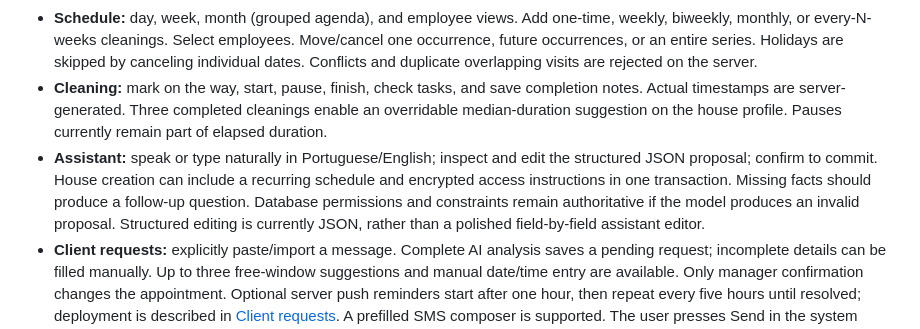
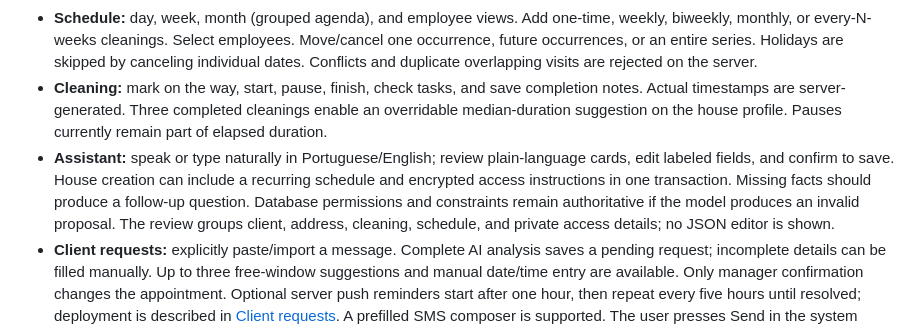
Before and after one commit to leandrosaboia777-star/projeto-1, a Markdown page: README.md, the part around the change. Rendered like a GitHub page.

Commit message:
Replace assistant JSON editor with clear editable review cards

```diff
--- a/README.md
+++ b/README.md
@@ -68,7 +68,7 @@ The seed reads `.env`, signs in as that manager, and uses ordinary policies. It
 - **Team:** add/edit employee names, phone, availability, roles, avatar color/initials, and active status. Add an invitation to bind the person to their actual account. Availability is descriptive; conflict checking uses assigned appointments, not free-text availability.
 - **Schedule:** day, week, month (grouped agenda), and employee views. Add one-time, weekly, biweekly, monthly, or every-N-weeks cleanings. Select employees. Move/cancel one occurrence, future occurrences, or an entire series. Holidays are skipped by canceling individual dates. Conflicts and duplicate overlapping visits are rejected on the server.
 - **Cleaning:** mark on the way, start, pause, finish, check tasks, and save completion notes. Actual timestamps are server-generated. Three completed cleanings enable an overridable median-duration suggestion on the house profile. Pauses currently remain part of elapsed duration.
-- **Assistant:** speak or type naturally in Portuguese/English; inspect and edit the structured JSON proposal; confirm to commit. House creation can include a recurring schedule and encrypted access instructions in one transaction. Missing facts should produce a follow-up question. Database permissions and constraints remain authoritative if the model produces an invalid proposal. Structured editing is currently JSON, rather than a polished field-by-field assistant editor.
+- **Assistant:** speak or type naturally in Portuguese/English; review plain-language cards, edit labeled fields, and confirm to save. House creation can include a recurring schedule and encrypted access instructions in one transaction. Missing facts should produce a follow-up question. Database permissions and constraints remain authoritative if the model produces an invalid proposal. The review groups client, address, cleaning, schedule, and private access details; no JSON editor is shown.
 - **Client requests:** explicitly paste/import a message. Complete AI analysis saves a pending request; incomplete details can be filled manually. Up to three free-window suggestions and manual date/time entry are available. Only manager confirmation changes the appointment. Optional server push reminders start after one hour, then repeat every five hours until resolved; deployment is described in [Client requests](docs/REQUESTS.md). A prefilled SMS composer is supported. The user presses Send in the system messaging app.
 - **Briefing:** tap to read/speak the current day in the selected language. In Settings, enable local notifications and choose the briefing time. Reminders for the next seven days are refreshed when the app opens or schedules change. Notification permission is device-specific. No automatic background speech is claimed.
 - **Maps:** open each real address in Apple Maps. No travel time, optimized order, or routing conflicts are invented. A directions-provider integration is an outstanding feature.
```
Also changed, not shown: docs/STATUS.md (+5 -1 lines), docs/screenshots/assistant-review-iphone-pt.png (added), docs/screenshots/assistant-review.png, 5 other files.
